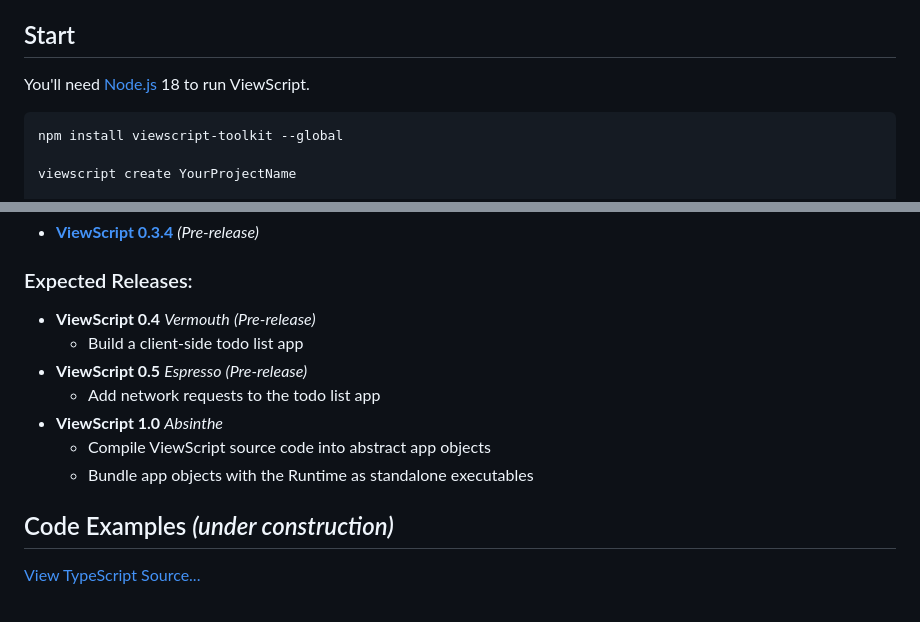
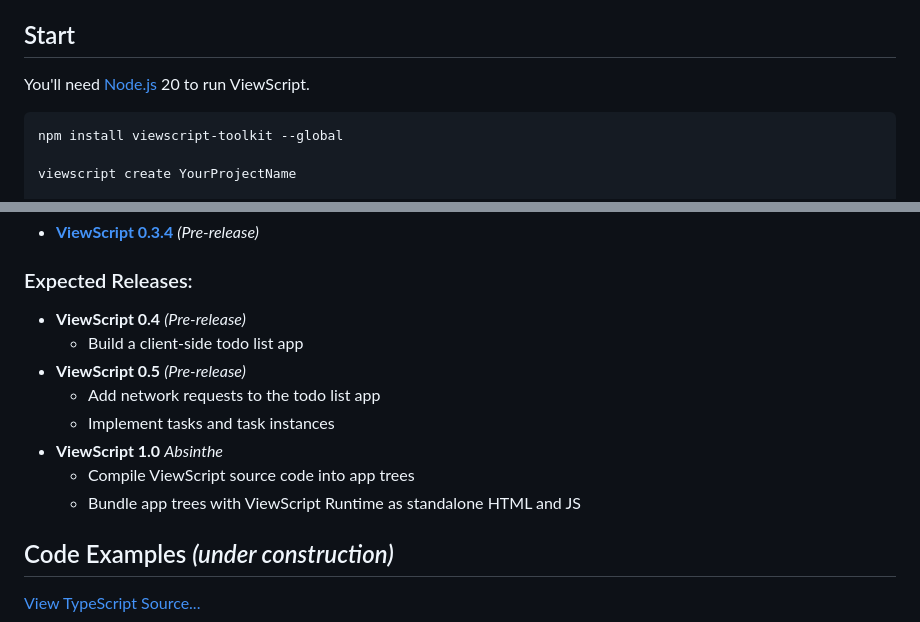
Before and after one commit to alexyuly/ViewScript, a Markdown page: README.md, 2 parts joined by grey strips. GitHub-like rendering.

````diff
--- a/README.md
+++ b/README.md
@@ -6,7 +6,7 @@ _Power Tools For Web Apps_
 
 ## Start
 
-You'll need [Node.js](https://nodejs.org/) 18 to run ViewScript.
+You'll need [Node.js](https://nodejs.org/) 20 to run ViewScript.
 
 ```
 npm install viewscript-toolkit --global
@@ -34,13 +34,14 @@ In future, developers will be able to write apps using the ViewScript language,
 
 ### Expected Releases:
 
-- **ViewScript 0.4** _Vermouth_ _(Pre-release)_
+- **ViewScript 0.4** _(Pre-release)_
   - Build a client-side todo list app
-- **ViewScript 0.5** _Espresso_ _(Pre-release)_
+- **ViewScript 0.5** _(Pre-release)_
   - Add network requests to the todo list app
+  - Implement tasks and task instances
 - **ViewScript 1.0** _Absinthe_
-  - Compile ViewScript source code into abstract app objects
-  - Bundle app objects with the Runtime as standalone executables
+  - Compile ViewScript source code into app trees
+  - Bundle app trees with ViewScript Runtime as standalone HTML and JS
 
 ## Code Examples _(under construction)_
 
````
